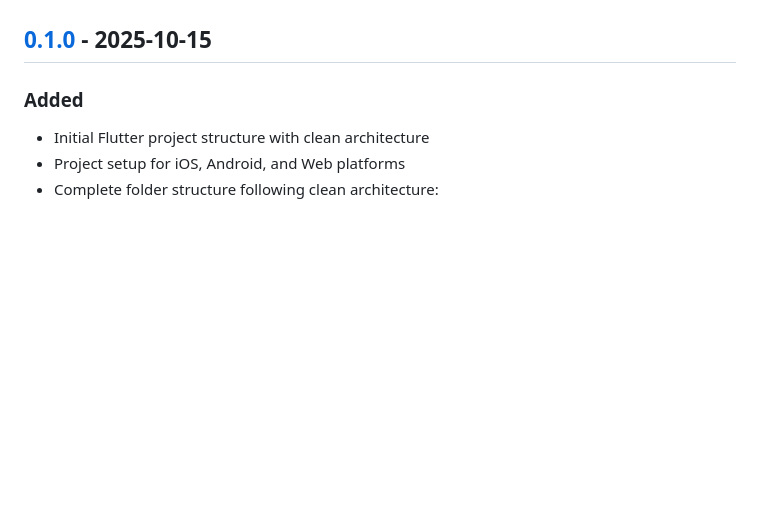
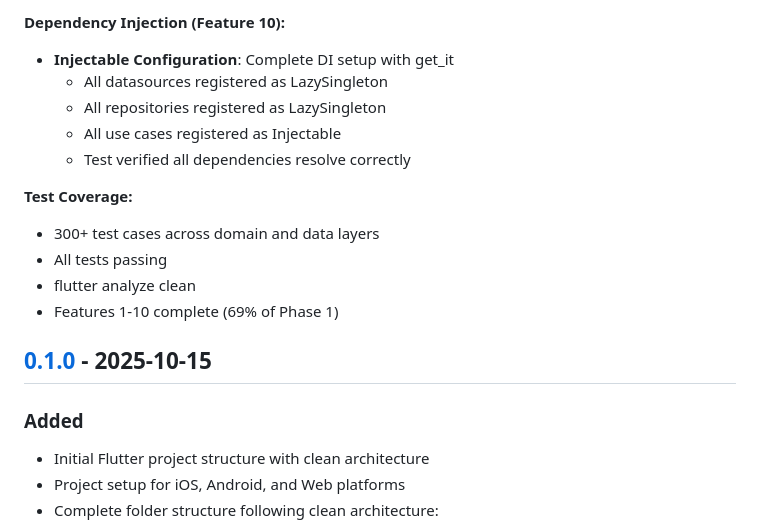
Before and after one commit to mandarnilange/health_tracker_reports, a Markdown page: CHANGELOG.md, the part around the change printed below. Drawn GitHub-style; blank space fills up the shorter version.

```diff
--- a/CHANGELOG.md
+++ b/CHANGELOG.md
@@ -26,3 +79,15 @@ and this project adheres to [Semantic Versioning](https://semver.org/spec/v2.0.0
+**Dependency Injection (Feature 10):**
+- **Injectable Configuration**: Complete DI setup with get_it
+  - All datasources registered as LazySingleton
+  - All repositories registered as LazySingleton
+  - All use cases registered as Injectable
+  - Test verified all dependencies resolve correctly
+
+**Test Coverage:**
+- 300+ test cases across domain and data layers
+- All tests passing
+- flutter analyze clean
+- Features 1-10 complete (69% of Phase 1)
 
 ## [0.1.0] - 2025-10-15
 
```
Also changed, not shown: other parts of CHANGELOG.md (+69 -16 lines), spec/phase-1-ocr-upload-tasks.md (+24 -30 lines).
